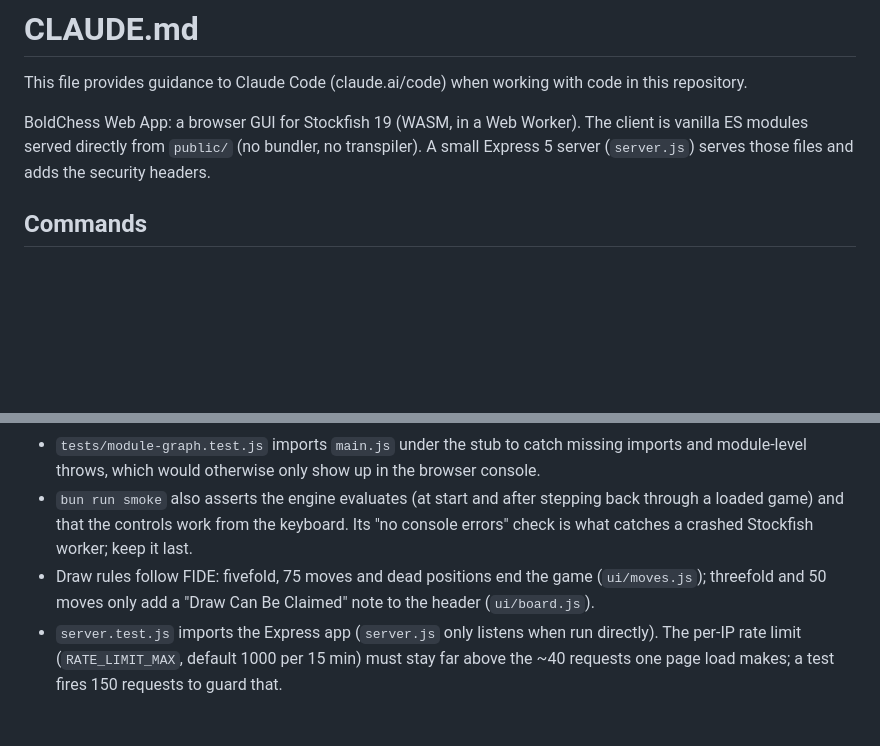
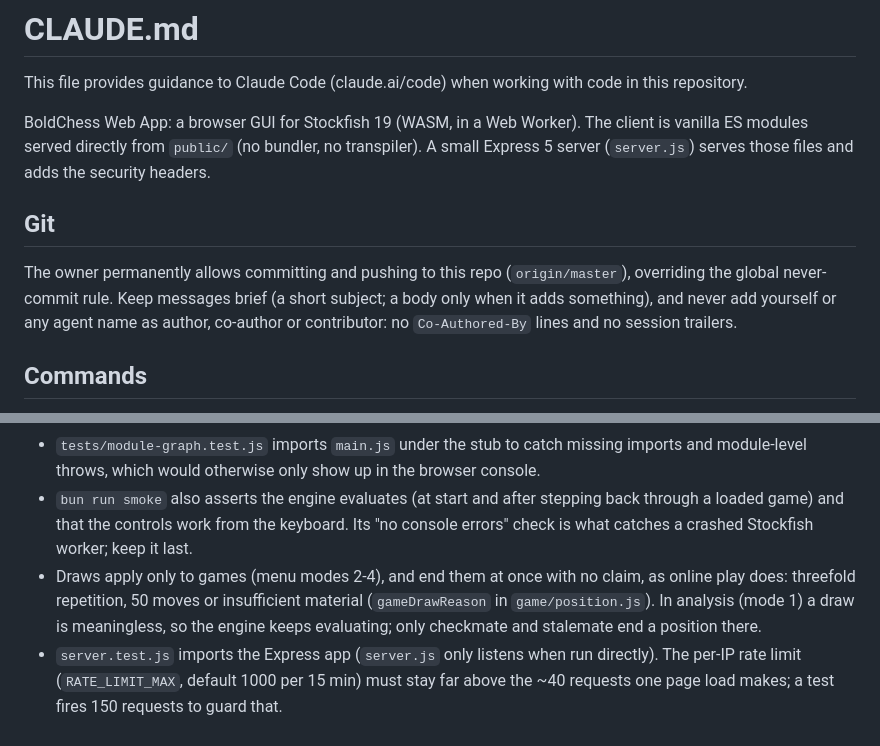
Before and after one commit to LabinatorSolutions/boldchess-web-app, a Markdown page: CLAUDE.md, 2 parts joined by grey strips. GitHub-like rendering; blank space fills up the shorter version.

Commit message:
docs: allow commits to this repo, document the draw rules

```diff
--- a/CLAUDE.md
+++ b/CLAUDE.md
@@ -5,6 +5,13 @@ This file provides guidance to Claude Code (claude.ai/code) when working with co
 BoldChess Web App: a browser GUI for Stockfish 19 (WASM, in a Web Worker). The client is vanilla ES
 modules served directly from `public/` (no bundler, no transpiler). A small Express 5 server
 (`server.js`) serves those files and adds the security headers.
+
+## Git
+
+The owner permanently allows committing and pushing to this repo (`origin/master`), overriding
+the global never-commit rule. Keep messages brief (a short subject; a body only when it adds
+something), and never add yourself or any agent name as author, co-author or contributor: no
+`Co-Authored-By` lines and no session trailers.
 
 ## Commands
 
@@ -90,8 +97,10 @@ so update it by hand when the policy changes.
 - `bun run smoke` also asserts the engine evaluates (at start and after stepping back through a
   loaded game) and that the controls work from the keyboard. Its "no console errors" check is
   what catches a crashed Stockfish worker; keep it last.
-- Draw rules follow FIDE: fivefold, 75 moves and dead positions end the game (`ui/moves.js`);
-  threefold and 50 moves only add a "Draw Can Be Claimed" note to the header (`ui/board.js`).
+- Draws apply only to games (menu modes 2-4), and end them at once with no claim, as online play
+  does: threefold repetition, 50 moves or insufficient material (`gameDrawReason` in
+  `game/position.js`). In analysis (mode 1) a draw is meaningless, so the engine keeps
+  evaluating; only checkmate and stalemate end a position there.
 - `server.test.js` imports the Express app (`server.js` only listens when run directly). The
   per-IP rate limit (`RATE_LIMIT_MAX`, default 1000 per 15 min) must stay far above the ~40
   requests one page load makes; a test fires 150 requests to guard that.
```
